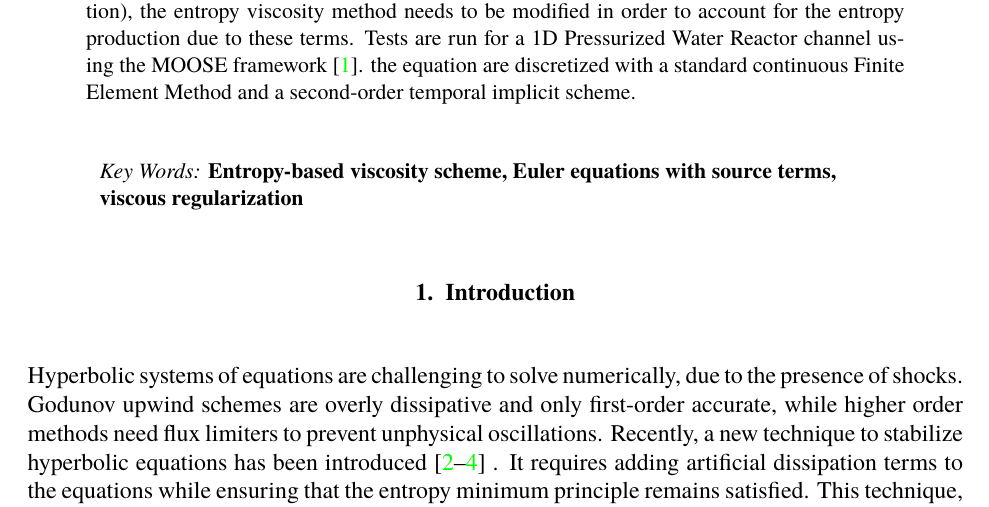
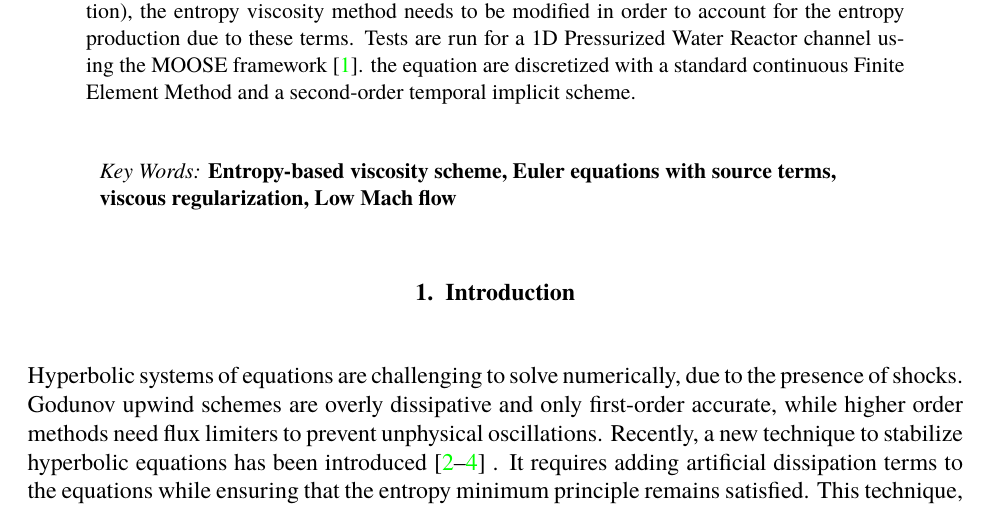
Before and after one commit to delcmo/Conference_Physio, a LaTeX paper (Physio_conference.tex): part of page 1 of 8, cut so that both start at the same text. Compiled offline with pdfLaTeX.

Commit message:
added low Mach flow to keywords

```diff
--- a/Physio_conference.tex
+++ b/Physio_conference.tex
@@ -167,7 +167,7 @@ This viscosity coefficient is based on the entropy production that occurs in dis
 By adding source terms to Euler equations (friction and gravity forces to the momentum equation and heat source/sink int he energy equation), the entropy viscosity method needs to be modified in order to account for the entropy production due to these terms. Tests are run for a 1D Pressurized Water Reactor channel using the MOOSE framework \cite{Moose}. the equation are discretized with a standard continuous Finite Element Method and a second-order temporal implicit scheme.
 \end{abstract}
 
-\keywords{Entropy-based viscosity scheme, Euler equations with source terms, viscous regularization}
+\keywords{Entropy-based viscosity scheme, Euler equations with source terms, viscous regularization, Low Mach flow}
 
 %------------------------------------------------------------------------------
 %
```
Also changed, not shown: Physio_conference.pdf, 2 other files.
